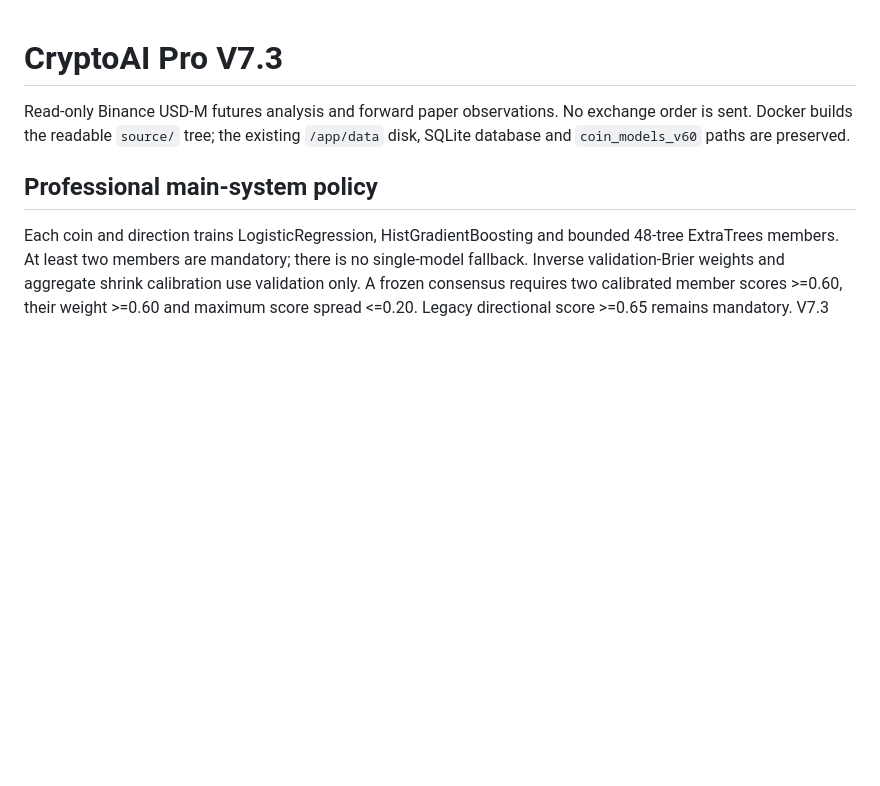
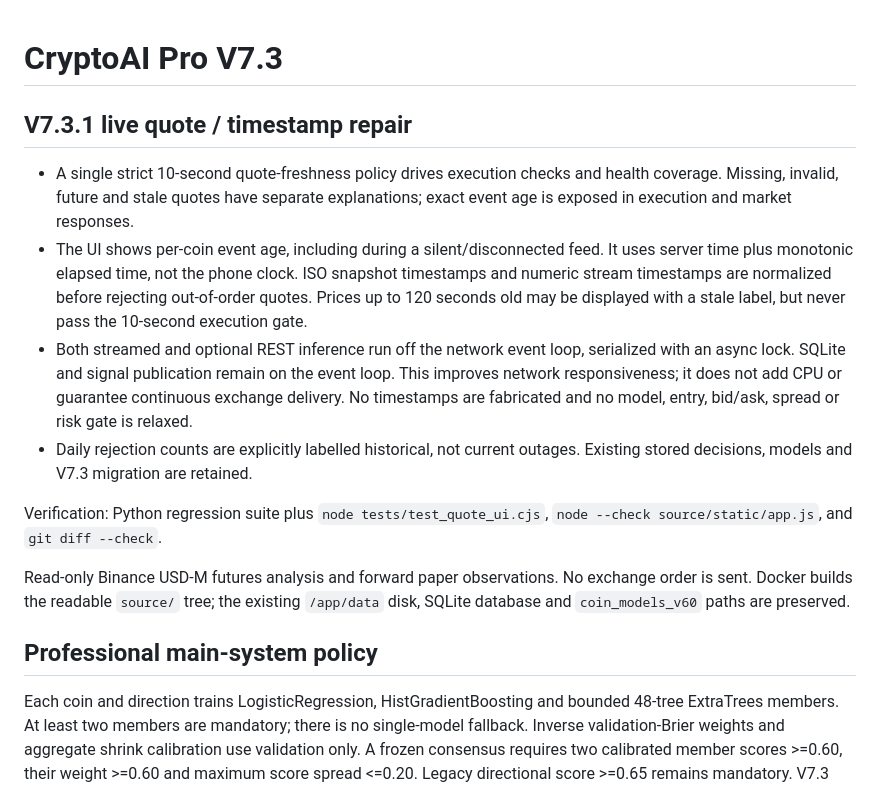
Before and after one commit to ozntttmehmet65/cryptoai-pro, a Markdown page: README.md, the part around the change. GitHub-like rendering; blank space fills up the shorter version.

Commit message:
Document V7.3.1 quote freshness repair

```diff
--- a/README.md
+++ b/README.md
@@ -1,4 +1,25 @@
 # CryptoAI Pro V7.3
+
+## V7.3.1 live quote / timestamp repair
+
+- A single strict 10-second quote-freshness policy drives execution checks and
+  health coverage. Missing, invalid, future and stale quotes have separate
+  explanations; exact event age is exposed in execution and market responses.
+- The UI shows per-coin event age, including during a silent/disconnected feed.
+  It uses server time plus monotonic elapsed time, not the phone clock. ISO
+  snapshot timestamps and numeric stream timestamps are normalized before
+  rejecting out-of-order quotes. Prices up to 120 seconds old may be displayed
+  with a stale label, but never pass the 10-second execution gate.
+- Both streamed and optional REST inference run off the network event loop,
+  serialized with an async lock. SQLite and signal publication remain on the
+  event loop. This improves network responsiveness; it does not add CPU or
+  guarantee continuous exchange delivery. No timestamps are fabricated and
+  no model, entry, bid/ask, spread or risk gate is relaxed.
+- Daily rejection counts are explicitly labelled historical, not current
+  outages. Existing stored decisions, models and V7.3 migration are retained.
+
+Verification: Python regression suite plus `node tests/test_quote_ui.cjs`,
+`node --check source/static/app.js`, and `git diff --check`.
 
 Read-only Binance USD-M futures analysis and forward paper observations. No exchange order is sent. Docker builds the readable `source/` tree; the existing `/app/data` disk, SQLite database and `coin_models_v60` paths are preserved.
 
```
